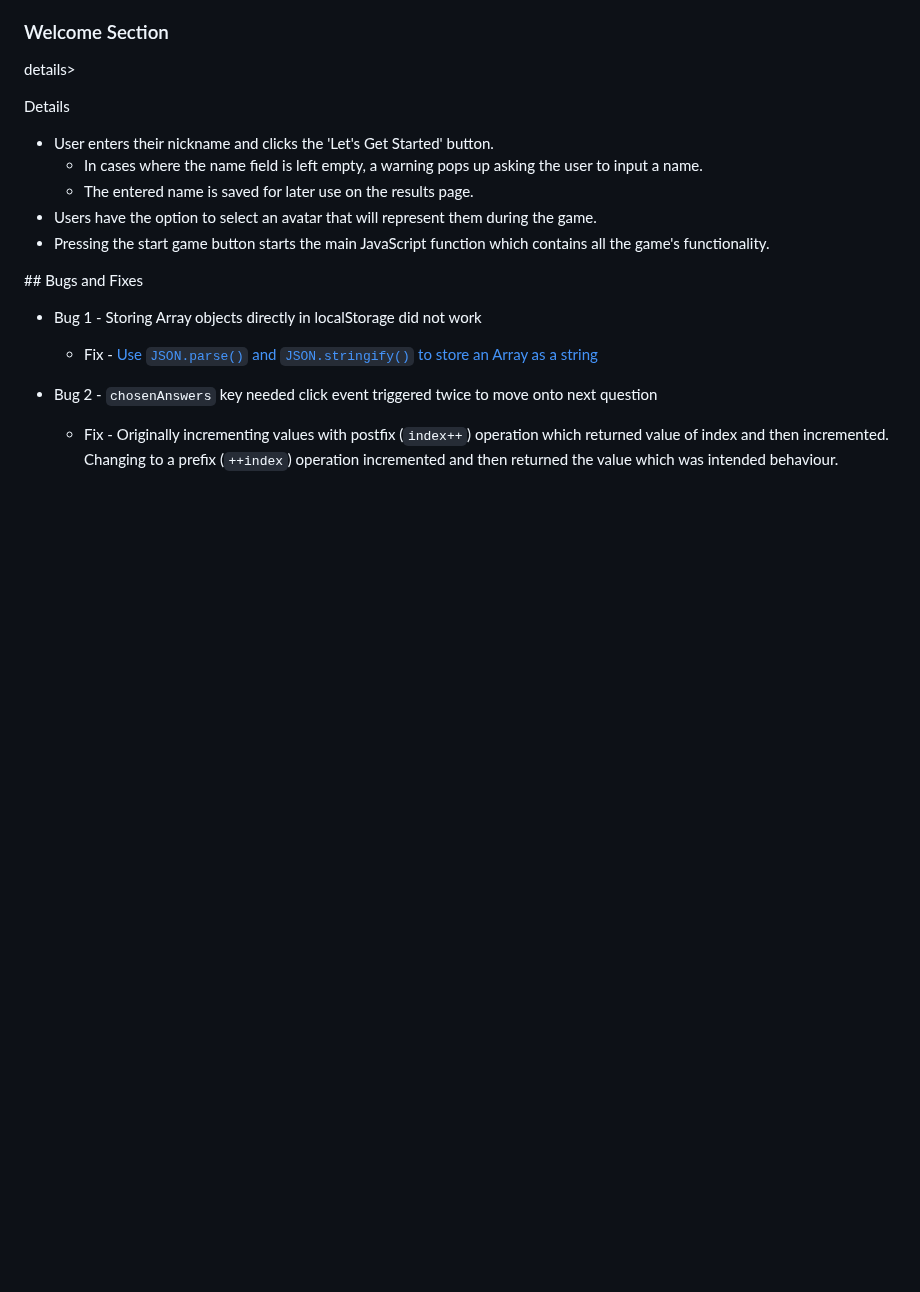
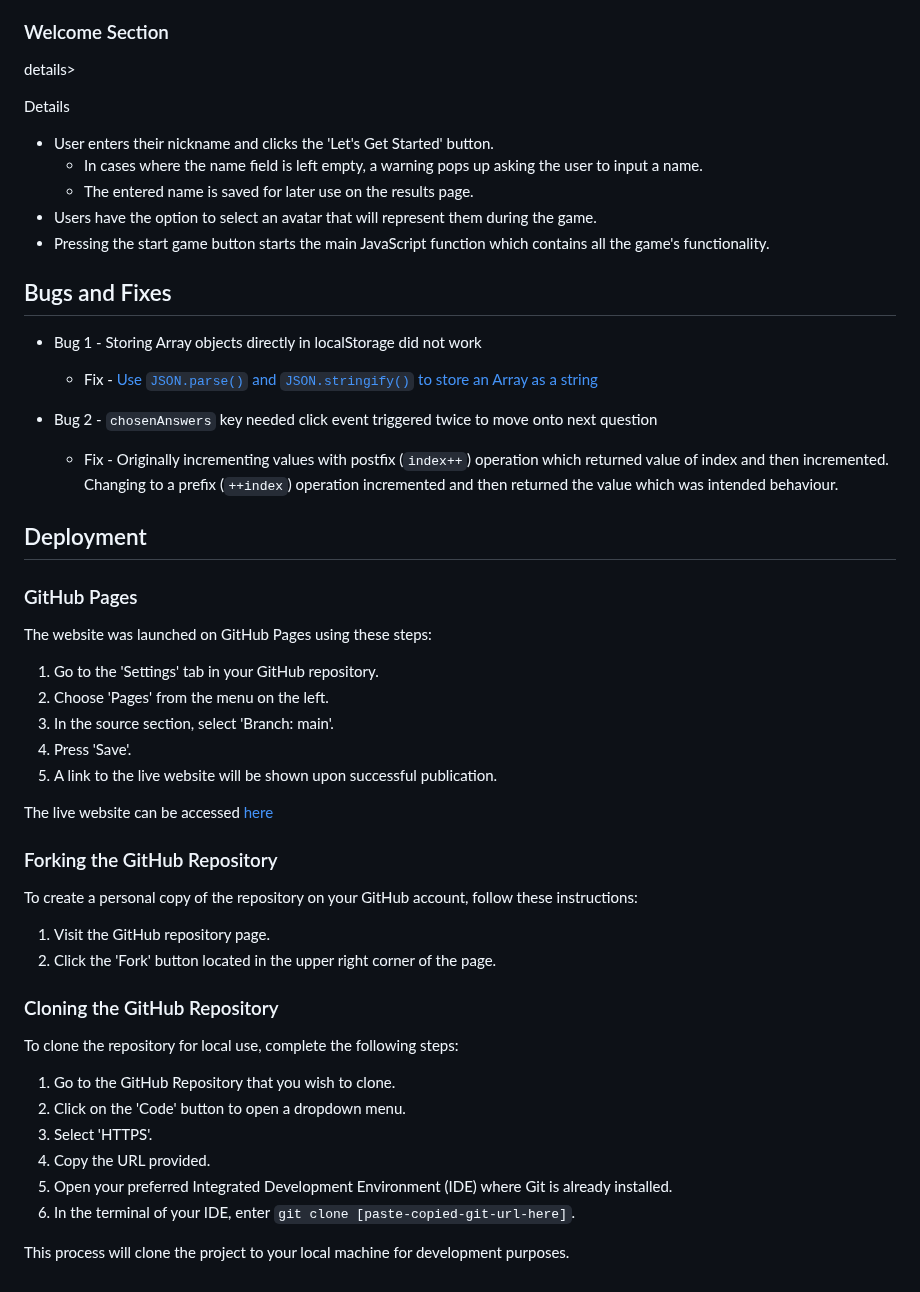
Before and after one commit to Ffionhaf96/msp-2-christmas-quiz, a Markdown page: README.md, the part around the change. Rendered like a GitHub page; blank space fills up the shorter version.

Commit message:
docs: Add deployment section to README

```diff
--- a/README.md
+++ b/README.md
@@ -232,6 +232,7 @@ details><summary>Details</summary>
 * Pressing the start game button starts the main JavaScript function which contains all the game's functionality.
 
 </details>
+
 ## Bugs and Fixes
 
 - Bug 1 - Storing Array objects directly in localStorage did not work
@@ -239,3 +240,39 @@ details><summary>Details</summary>
 
 - Bug 2 - `chosenAnswers` key needed click event triggered twice to move onto next question
     - Fix - Originally incrementing values with postfix (`index++`) operation which returned value of index and then incremented. Changing to a prefix (`++index`) operation incremented and then returned the value which was intended behaviour.
+
+## Deployment
+
+### GitHub Pages
+
+The website was launched on GitHub Pages using these steps:
+
+1. Go to the 'Settings' tab in your GitHub repository.
+2. Choose 'Pages' from the menu on the left.
+3. In the source section, select 'Branch: main'.
+4. Press 'Save'.
+5. A link to the live website will be shown upon successful publication.
+
+The live website can be accessed [here](<insert deployment link >)
+
+<!-- TODO: Add the actual deployment link here later -->
+
+### Forking the GitHub Repository
+
+To create a personal copy of the repository on your GitHub account, follow these instructions:
+
+1. Visit the GitHub repository page.
+2. Click the 'Fork' button located in the upper right corner of the page.
+
+### Cloning the GitHub Repository
+
+To clone the repository for local use, complete the following steps:
+
+1. Go to the GitHub Repository that you wish to clone.
+2. Click on the 'Code' button to open a dropdown menu.
+3. Select 'HTTPS'.
+4. Copy the URL provided.
+5. Open your preferred Integrated Development Environment (IDE) where Git is already installed.
+6. In the terminal of your IDE, enter `git clone [paste-copied-git-url-here]`.
+
+This process will clone the project to your local machine for development purposes.
```
